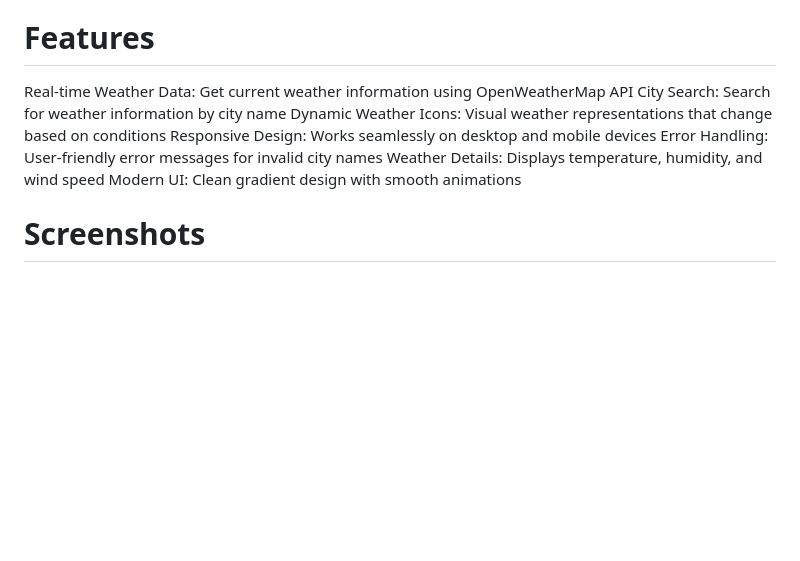
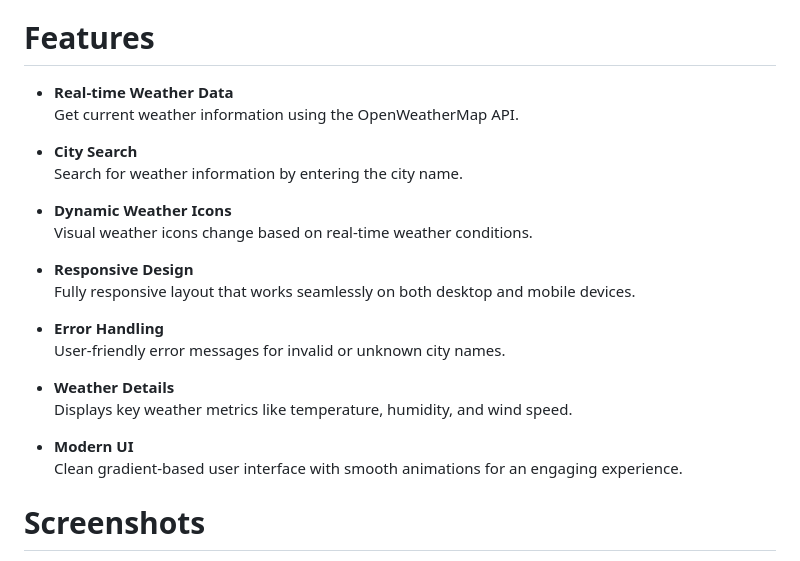
Before and after one commit to khushis28/weather_app, a Markdown page: README.md, the part around the change. GitHub-like rendering; blank space fills up the shorter version.

```diff
--- a/README.md
+++ b/README.md
@@ -7,13 +7,28 @@ https://polite-paprenjak-7aab7b.netlify.app/
 
 
 # Features
-Real-time Weather Data: Get current weather information using OpenWeatherMap API
-City Search: Search for weather information by city name
-Dynamic Weather Icons: Visual weather representations that change based on conditions
-Responsive Design: Works seamlessly on desktop and mobile devices
-Error Handling: User-friendly error messages for invalid city names
-Weather Details: Displays temperature, humidity, and wind speed
-Modern UI: Clean gradient design with smooth animations
+
+- **Real-time Weather Data**
+  Get current weather information using the OpenWeatherMap API.
+
+- **City Search**
+  Search for weather information by entering the city name.
+
+- **Dynamic Weather Icons**
+  Visual weather icons change based on real-time weather conditions.
+
+- **Responsive Design**
+  Fully responsive layout that works seamlessly on both desktop and mobile devices.
+
+- **Error Handling**
+  User-friendly error messages for invalid or unknown city names.
+
+- **Weather Details**
+  Displays key weather metrics like temperature, humidity, and wind speed.
+
+- **Modern UI**
+  Clean gradient-based user interface with smooth animations for an engaging experience.
+
 
 
 # Screenshots
```
